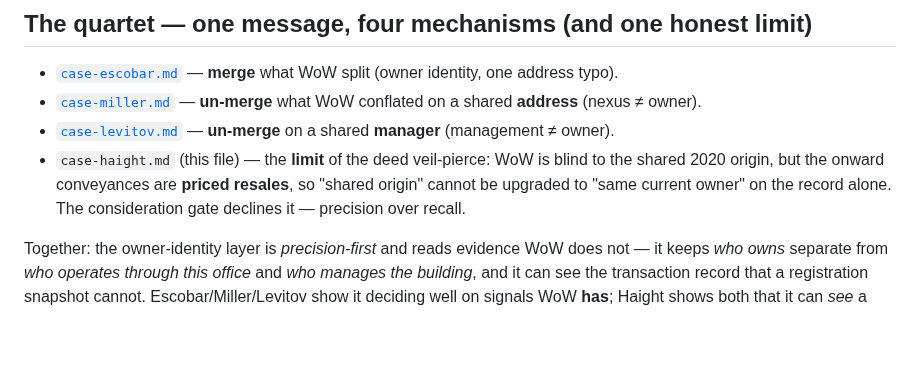
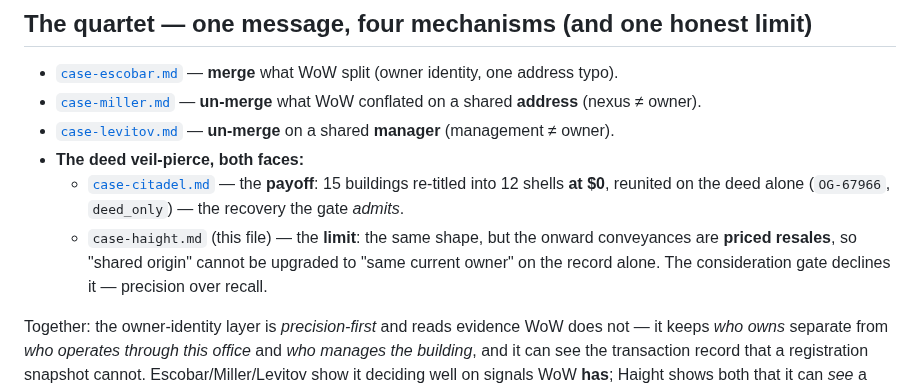
Before and after one commit to bobflagg/WatchlineNYC, a Markdown page: specs/case-haight.md, the part around the change. GitHub-like rendering; blank space fills up the shorter version.

```diff
--- a/specs/case-haight.md
+++ b/specs/case-haight.md
@@ -202,9 +202,12 @@ Read-only. Vintage **2026-09-16** (`justfixwow` + discovery graph). All queries
 - [`case-escobar.md`](case-escobar.md) — **merge** what WoW split (owner identity, one address typo).
 - [`case-miller.md`](case-miller.md) — **un-merge** what WoW conflated on a shared **address** (nexus ≠ owner).
 - [`case-levitov.md`](case-levitov.md) — **un-merge** on a shared **manager** (management ≠ owner).
-- `case-haight.md` (this file) — the **limit** of the deed veil-pierce: WoW is blind to the shared 2020
-  origin, but the onward conveyances are **priced resales**, so "shared origin" cannot be upgraded to
-  "same current owner" on the record alone. The consideration gate declines it — precision over recall.
+- **The deed veil-pierce, both faces:**
+  - [`case-citadel.md`](case-citadel.md) — the **payoff**: 15 buildings re-titled into 12 shells **at
+    $0**, reunited on the deed alone (`OG-67966`, `deed_only`) — the recovery the gate *admits*.
+  - `case-haight.md` (this file) — the **limit**: the same shape, but the onward conveyances are
+    **priced resales**, so "shared origin" cannot be upgraded to "same current owner" on the record
+    alone. The consideration gate declines it — precision over recall.
 
 Together: the owner-identity layer is *precision-first* and reads evidence WoW does not — it keeps *who
 owns* separate from *who operates through this office* and *who manages the building*, and it can see the
```
Also changed, not shown: specs/case-citadel.md (added, +144 -0 lines), specs/deed-gate-review.md (+3 -1 lines).
